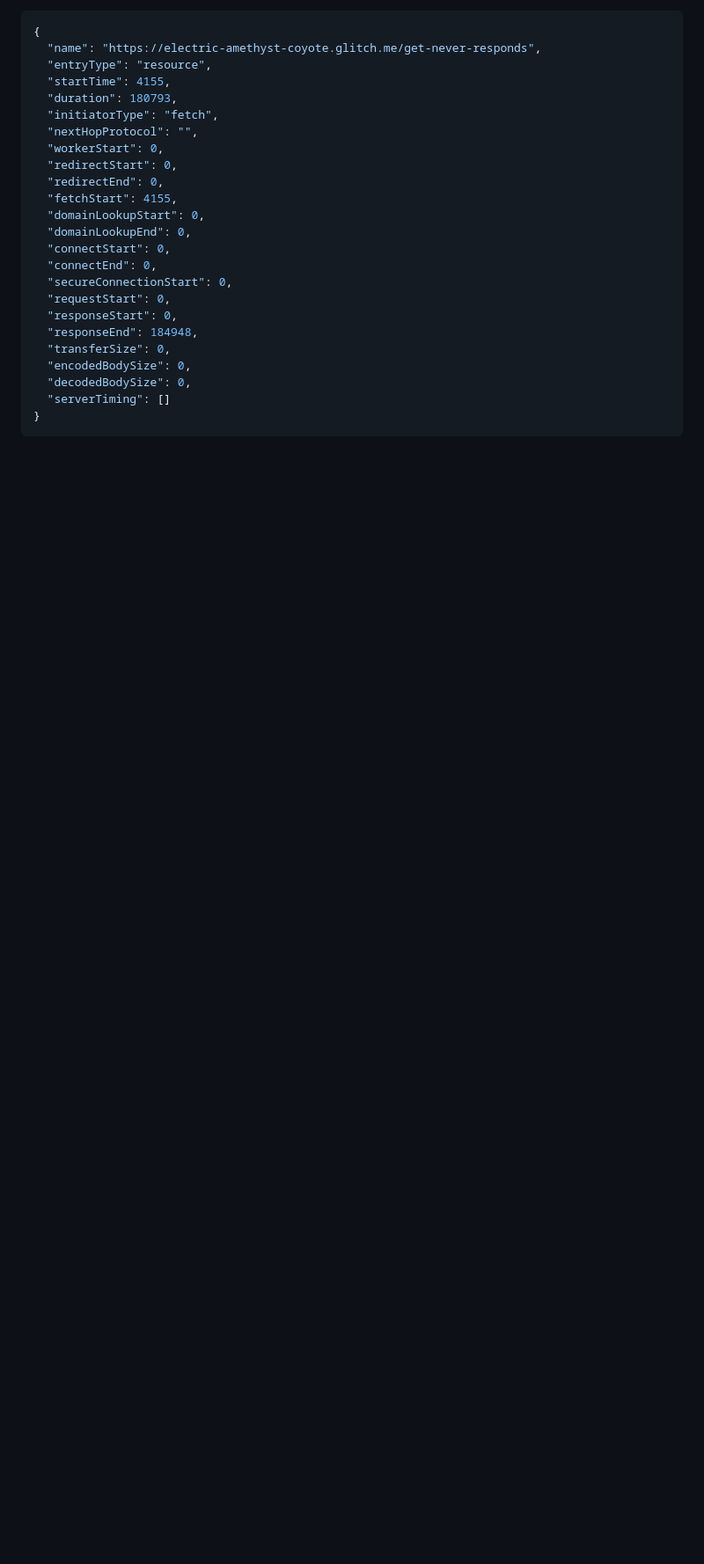
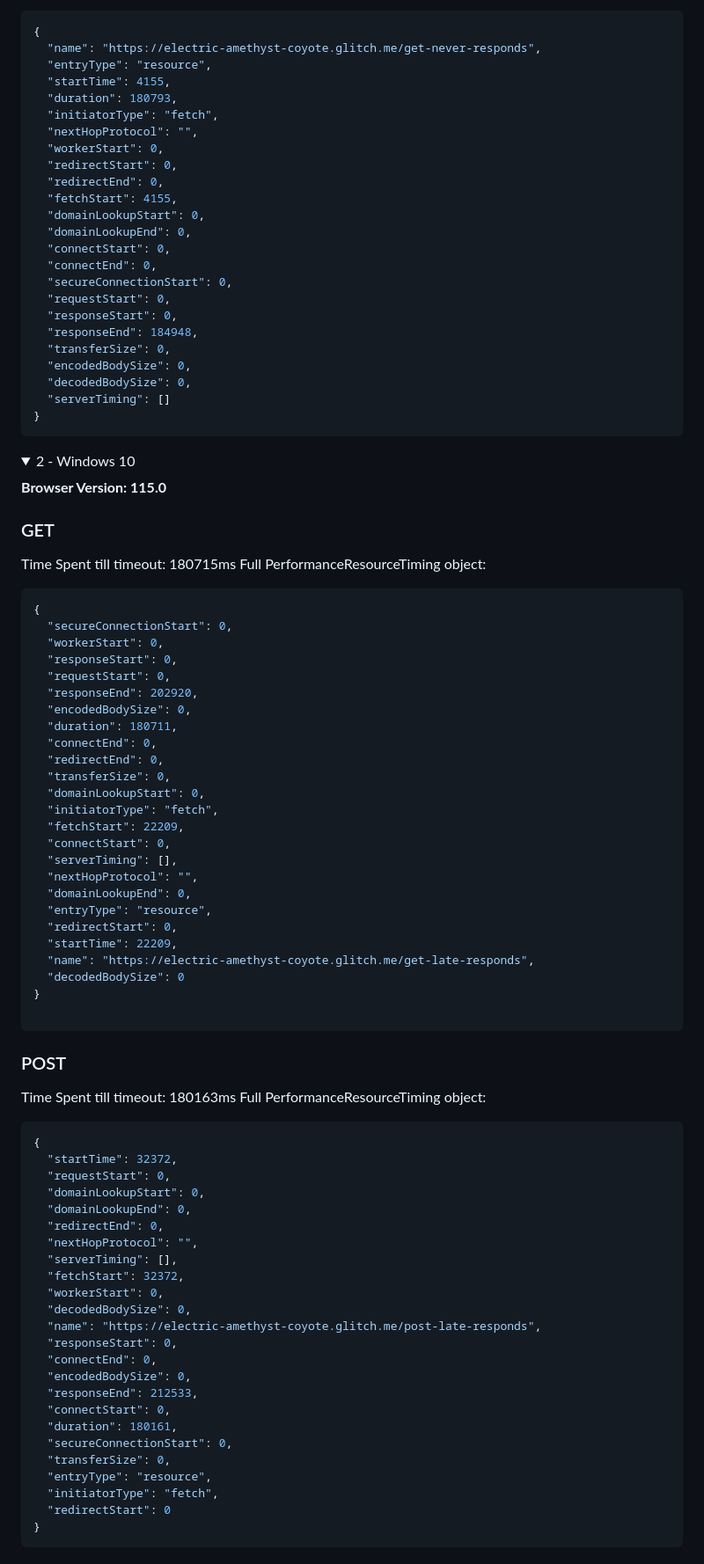
Before and after one commit to schirrel/browser-response-timeout-study-case, a Markdown page: Results.md, the part around the change printed below. Shown: that part at 88% size. Drawn GitHub-style; folded sections open; blank space fills up the shorter version.

````diff
--- a/Results.md
+++ b/Results.md
@@ -165,3 +245,75 @@ Full PerformanceResourceTiming object:
 }
 ```
 
+</details>
+
+<details>
+  <summary> 2 - Windows 10 </summary>
+
+**Browser Version: 115.0**
+
+### GET
+
+Time Spent till timeout: 180715ms
+Full PerformanceResourceTiming object:
+
+```js
+{
+  "secureConnectionStart": 0,
+  "workerStart": 0,
+  "responseStart": 0,
+  "requestStart": 0,
+  "responseEnd": 202920,
+  "encodedBodySize": 0,
+  "duration": 180711,
+  "connectEnd": 0,
+  "redirectEnd": 0,
+  "transferSize": 0,
+  "domainLookupStart": 0,
+  "initiatorType": "fetch",
+  "fetchStart": 22209,
+  "connectStart": 0,
+  "serverTiming": [],
+  "nextHopProtocol": "",
+  "domainLookupEnd": 0,
+  "entryType": "resource",
+  "redirectStart": 0,
+  "startTime": 22209,
+  "name": "https://electric-amethyst-coyote.glitch.me/get-late-responds",
+  "decodedBodySize": 0
+}
+
+```
+
+### POST
+
+Time Spent till timeout: 180163ms
+Full PerformanceResourceTiming object:
+
+```js
+{
+  "startTime": 32372,
+  "requestStart": 0,
+  "domainLookupStart": 0,
+  "domainLookupEnd": 0,
+  "redirectEnd": 0,
+  "nextHopProtocol": "",
+  "serverTiming": [],
+  "fetchStart": 32372,
+  "workerStart": 0,
+  "decodedBodySize": 0,
+  "name": "https://electric-amethyst-coyote.glitch.me/post-late-responds",
+  "responseStart": 0,
+  "connectEnd": 0,
+  "encodedBodySize": 0,
+  "responseEnd": 212533,
+  "connectStart": 0,
+  "duration": 180161,
+  "secureConnectionStart": 0,
+  "transferSize": 0,
+  "entryType": "resource",
+  "initiatorType": "fetch",
+  "redirectStart": 0
+}
+```
+
````
Also changed, not shown: other parts of Results.md (+206 -46 lines).
